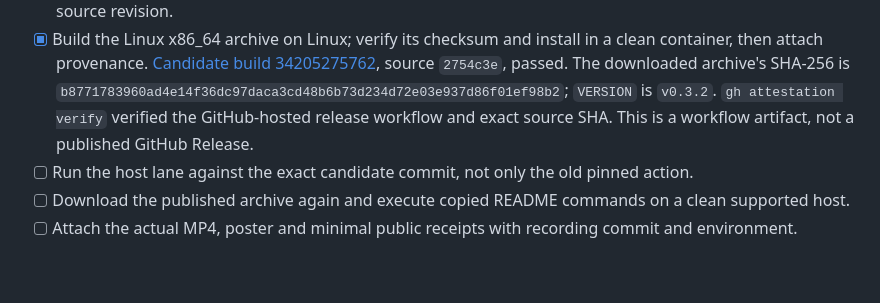
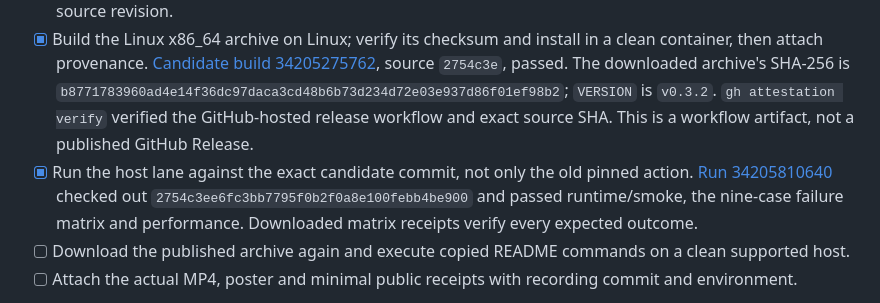
Before and after one commit to OthmaneBlial/rustdroid, a Markdown page: ROADMAP.md, the part around the change. Drawn GitHub-style; blank space fills up the shorter version.

Commit message:
docs: verify runtime gates on the exact Linux archive candidate

```diff
--- a/ROADMAP.md
+++ b/ROADMAP.md
@@ -91,7 +91,7 @@ Before launch promotion. Estimate: 1–2 days after M1.
 - [ ] Include failure receipts and September 8 fixes: SHA-256 encoding, dependencies and Expo-compatible React Native.
 - [ ] Align Cargo version/lockfile, tag, changelog, CLI version, notes, immutable action examples and tested source revision.
 - [x] Build the Linux x86_64 archive on Linux; verify its checksum and install in a clean container, then attach provenance. [Candidate build 34205275762](https://github.com/OthmaneBlial/rustdroid/actions/runs/34205275762), source `2754c3e`, passed. The downloaded archive's SHA-256 is `b8771783960ad4e14f36dc97daca3cd48b6b73d234d72e03e937d86f01ef98b2`; `VERSION` is `v0.3.2`. `gh attestation verify` verified the GitHub-hosted release workflow and exact source SHA. This is a workflow artifact, not a published GitHub Release.
-- [ ] Run the host lane against the exact candidate commit, not only the old pinned action.
+- [x] Run the host lane against the exact candidate commit, not only the old pinned action. [Run 34205810640](https://github.com/OthmaneBlial/rustdroid/actions/runs/34205810640) checked out `2754c3ee6fc3bb7795f0b2f0a8e100febb4be900` and passed runtime/smoke, the nine-case failure matrix and performance. Downloaded matrix receipts verify every expected outcome.
 - [ ] Download the published archive again and execute copied README commands on a clean supported host.
 - [ ] Attach the actual MP4, poster and minimal public receipts with recording commit and environment.
 
```
Also changed, not shown: docs/releases/v0.3.2.md (+1 -1 lines).
